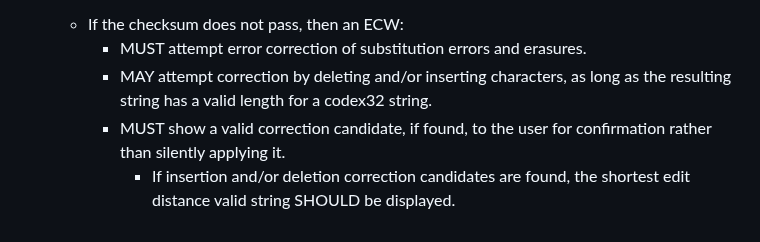
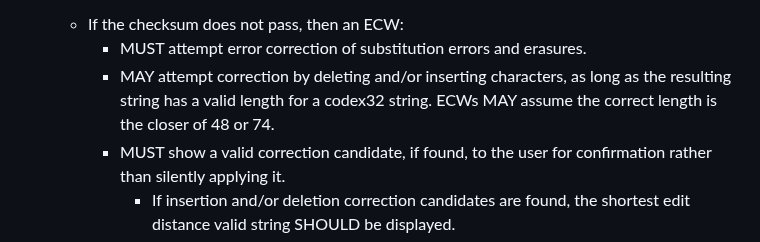
Before and after one commit to BlockstreamResearch/codex32, a Markdown page: docs/wallets.md, the part around the change. Rendered like a GitHub page.

Commit message:
MAY assume correct length is the closer of 48 or 74. Update wallets.md

```diff
--- a/docs/wallets.md
+++ b/docs/wallets.md
@@ -51,7 +51,7 @@ The process for entering codex32 strings is:
 1. Once the first string is fully entered, the wallet MUST validate the checksum and header before accepting it.
    * If the checksum does not pass, then an ECW:
       * MUST attempt error correction of substitution errors and erasures.
-      * MAY attempt correction by deleting and/or inserting characters, as long as the resulting string has a valid length for a codex32 string.
+      * MAY attempt correction by deleting and/or inserting characters, as long as the resulting string has a valid length for a codex32 string. ECWs MAY assume the correct length is the closer of 48 or 74.
       * MUST show a valid correction candidate, if found, to the user for confirmation rather than silently applying it.
          * If insertion and/or deletion correction candidates are found, the shortest edit distance valid string SHOULD be displayed.
          * ECWs displaying a candidate correction MAY highlight corrected 4-character windows and/or specific correction locations.
```
